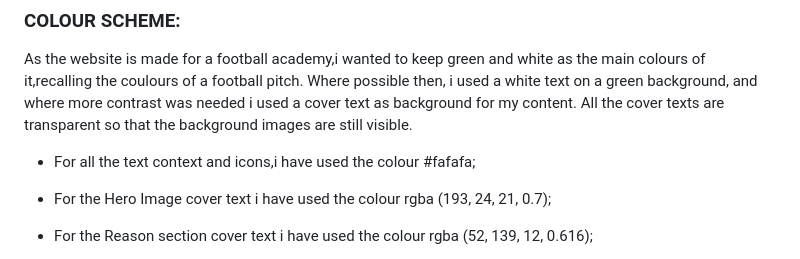
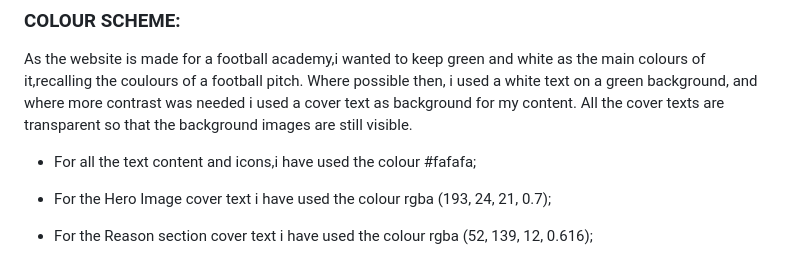
Before and after one commit to alelodato/The-Football-Academy, a Markdown page: README.md, the part around the change. GitHub-like rendering.

Commit message:
fixed grammar errors on readme file

```diff
--- a/README.md
+++ b/README.md
@@ -29,7 +29,7 @@ As the website is made for a football academy,i wanted to keep green and white a
 Where possible then, i used a white text on a green background, and where more contrast was needed i used a cover text as background for my content.
 All the cover texts are transparent so that the background images are still visible.
 
-* For all the text context and icons,i have used the colour #fafafa;
+* For all the text content and icons,i have used the colour #fafafa;
 
 * For the Hero Image cover text i have used the colour rgba (193, 24, 21, 0.7);
 
```
